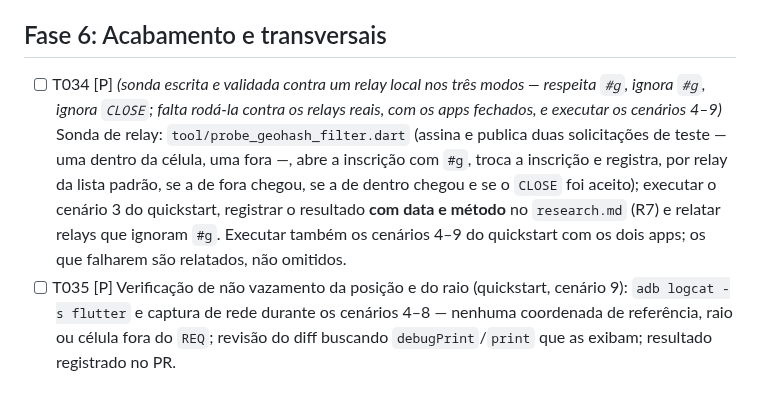
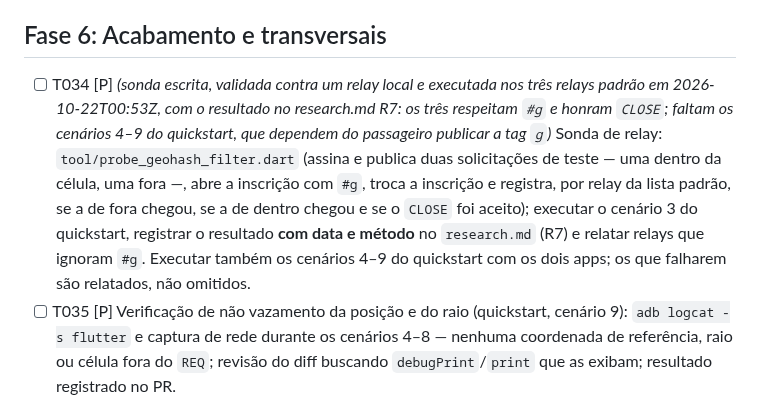
Before and after one commit to ozmartins/RideRelayDriver, a Markdown page: specs/027-filtro-geografico-solicitacoes/tasks.md, the part around the change. Rendered like a GitHub page.

```diff
--- a/specs/027-filtro-geografico-solicitacoes/tasks.md
+++ b/specs/027-filtro-geografico-solicitacoes/tasks.md
@@ -85,7 +85,7 @@ fixa e ciclo online/offline (P2).
 
 ## Fase 6: Acabamento e transversais
 
-- [ ] T034 [P] *(sonda escrita e validada contra um relay local nos três modos — respeita `#g`, ignora `#g`, ignora `CLOSE`; falta rodá-la contra os relays reais, com os apps fechados, e executar os cenários 4–9)* Sonda de relay: `tool/probe_geohash_filter.dart` (assina e publica duas solicitações de teste — uma dentro da célula, uma fora —, abre a inscrição com `#g`, troca a inscrição e registra, por relay da lista padrão, se a de fora chegou, se a de dentro chegou e se o `CLOSE` foi aceito); executar o cenário 3 do quickstart, registrar o resultado **com data e método** no `research.md` (R7) e relatar relays que ignoram `#g`. Executar também os cenários 4–9 do quickstart com os dois apps; os que falharem são relatados, não omitidos.
+- [ ] T034 [P] *(sonda escrita, validada contra um relay local e executada nos três relays padrão em 2026-10-22T00:53Z, com o resultado no research.md R7: os três respeitam `#g` e honram `CLOSE`; faltam os cenários 4–9 do quickstart, que dependem do passageiro publicar a tag `g`)* Sonda de relay: `tool/probe_geohash_filter.dart` (assina e publica duas solicitações de teste — uma dentro da célula, uma fora —, abre a inscrição com `#g`, troca a inscrição e registra, por relay da lista padrão, se a de fora chegou, se a de dentro chegou e se o `CLOSE` foi aceito); executar o cenário 3 do quickstart, registrar o resultado **com data e método** no `research.md` (R7) e relatar relays que ignoram `#g`. Executar também os cenários 4–9 do quickstart com os dois apps; os que falharem são relatados, não omitidos.
 - [ ] T035 [P] Verificação de não vazamento da posição e do raio (quickstart, cenário 9): `adb logcat -s flutter` e captura de rede durante os cenários 4–8 — nenhuma coordenada de referência, raio ou célula fora do `REQ`; revisão do diff buscando `debugPrint`/`print` que as exibam; resultado registrado no PR.
 - [x] T036 Atualizar o `CLAUDE.md` (seção Arquitetura e "Regras de domínio"): filtro geográfico, `DriverCoverage` só em memória, `ServiceSetCoverage`, conferência antes da deduplicação, emenda 27 e vetores de geohash. **Commit separado**, depois da mudança que descreve.
 - [x] T037 Rodar `dart format lib test tool` (em `tool/` o formatador só mexe em `probe_ride_route.dart`, alheio à feature, e foi revertido), `flutter analyze` (sem apontamentos) e `flutter test` (inteira, sem teste ignorado); conferir que `test/fixtures/geohash_vectors.json` e o contrato são idênticos aos do passageiro (`diff`).
```
Also changed, not shown: specs/027-filtro-geografico-solicitacoes/research.md (+20 -2 lines).
